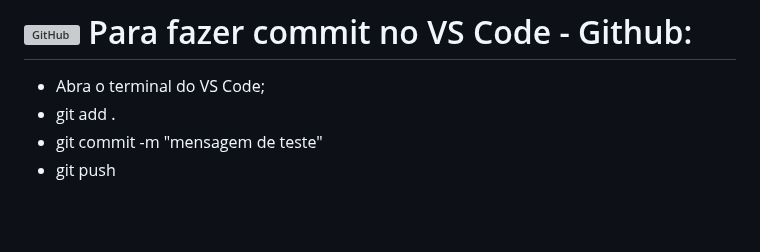
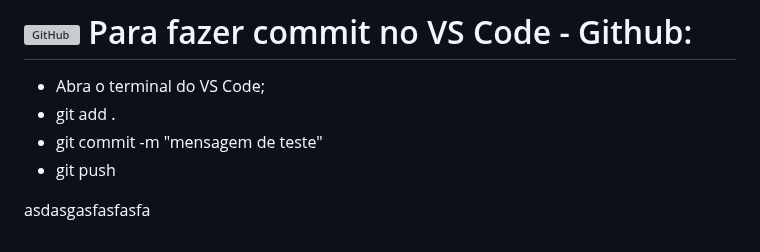
Before and after one commit to Tads-Tech/tads.t.github.io, a Markdown page: Readme.md, the part around the change. Drawn GitHub-style; blank space fills up the shorter version; grey boxes are pictures that could not be loaded.

Commit message:
mensagem

```diff
--- a/Readme.md
+++ b/Readme.md
@@ -62,3 +62,5 @@ Por fim, cada equipe deve desempenhar seu papel. E dependem de seus colegas para
 - git add .
 - git commit -m "mensagem de teste"
 - git push
+
+asdasgasfasfasfa
```
